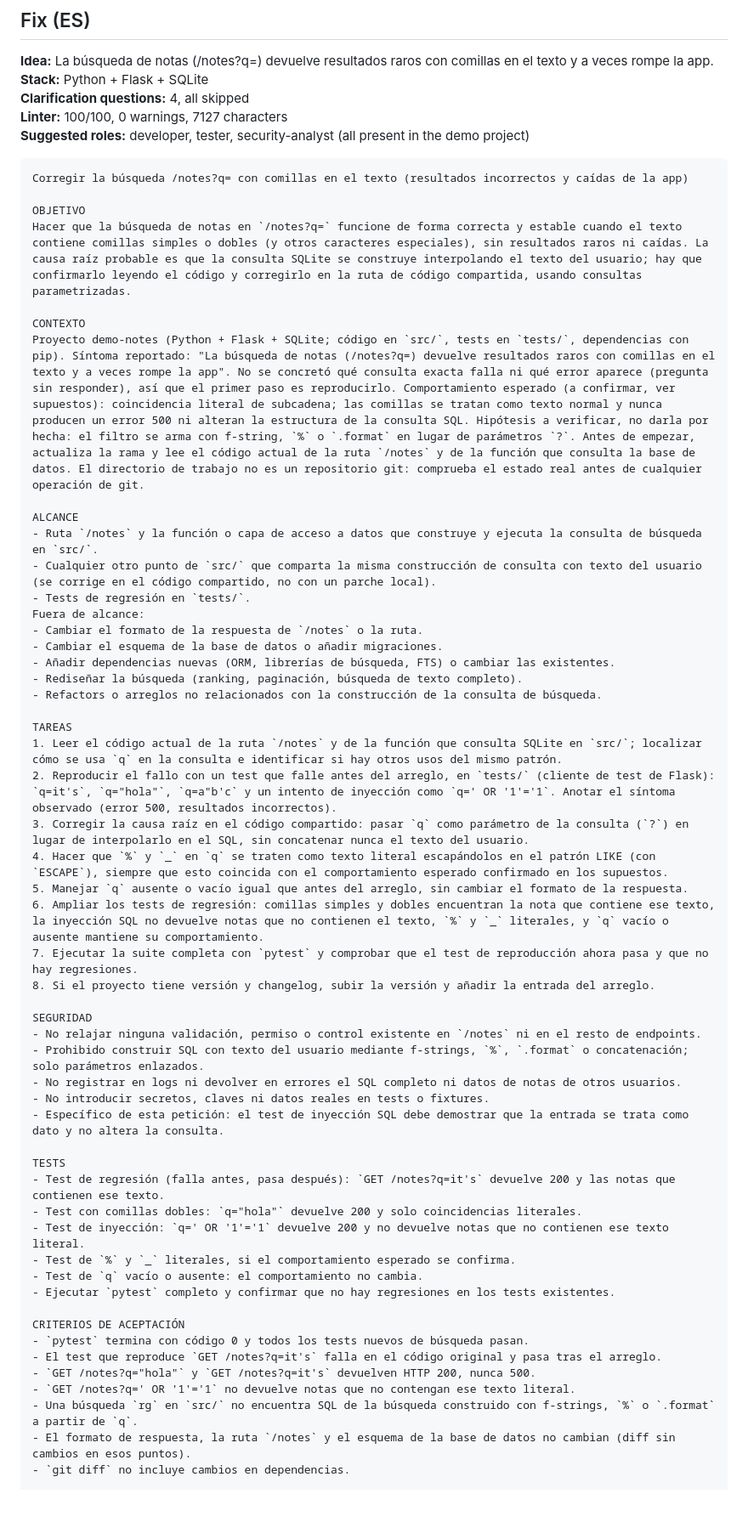
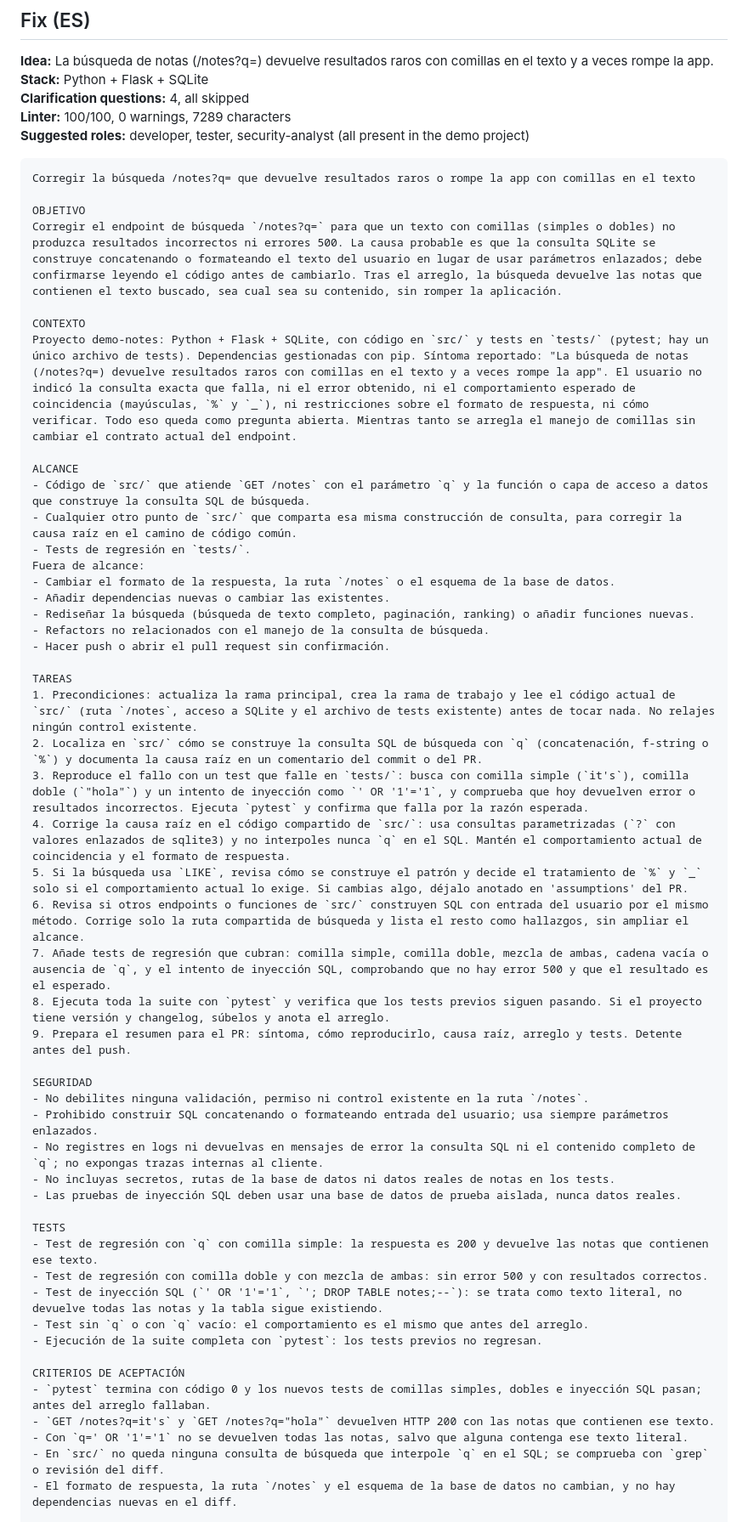
Before and after one commit to yongchivo/agent-orchestra, a Markdown page: docs/prompt-studio-examples.md, the part around one of its changes. Shown at 85% size. GitHub-like rendering; blank space fills up the shorter version.

````diff
--- a/docs/prompt-studio-examples.md
+++ b/docs/prompt-studio-examples.md
@@ -12,61 +12,59 @@ page shows. The input in each case was one sentence plus the stack.
 **Idea:** La búsqueda de notas (/notes?q=) devuelve resultados raros con comillas en el texto y a veces rompe la app.
 **Stack:** Python + Flask + SQLite
 **Clarification questions:** 4, all skipped
-**Linter:** 100/100, 0 warnings, 7127 characters
+**Linter:** 100/100, 0 warnings, 7289 characters
 **Suggested roles:** developer, tester, security-analyst (all present in the demo project)
 
 ```text
-Corregir la búsqueda /notes?q= con comillas en el texto (resultados incorrectos y caídas de la app)
+Corregir la búsqueda /notes?q= que devuelve resultados raros o rompe la app con comillas en el texto
 
 OBJETIVO
-Hacer que la búsqueda de notas en `/notes?q=` funcione de forma correcta y estable cuando el texto contiene comillas simples o dobles (y otros caracteres especiales), sin resultados raros ni caídas. La causa raíz probable es que la consulta SQLite se construye interpolando el texto del usuario; hay que confirmarlo leyendo el código y corregirlo en la ruta de código compartida, usando consultas parametrizadas.
+Corregir el endpoint de búsqueda `/notes?q=` para que un texto con comillas (simples o dobles) no produzca resultados incorrectos ni errores 500. La causa probable es que la consulta SQLite se construye concatenando o formateando el texto del usuario en lugar de usar parámetros enlazados; debe confirmarse leyendo el código antes de cambiarlo. Tras el arreglo, la búsqueda devuelve las notas que contienen el texto buscado, sea cual sea su contenido, sin romper la aplicación.
 
 CONTEXTO
-Proyecto demo-notes (Python + Flask + SQLite; código en `src/`, tests en `tests/`, dependencias con pip). Síntoma reportado: "La búsqueda de notas (/notes?q=) devuelve resultados raros con comillas en el texto y a veces rompe la app". No se concretó qué consulta exacta falla ni qué error aparece (pregunta sin responder), así que el primer paso es reproducirlo. Comportamiento esperado (a confirmar, ver supuestos): coincidencia literal de subcadena; las comillas se tratan como texto normal y nunca producen un error 500 ni alteran la estructura de la consulta SQL. Hipótesis a verificar, no darla por hecha: el filtro se arma con f-string, `%` o `.format` en lugar de parámetros `?`. Antes de empezar, actualiza la rama y lee el código actual de la ruta `/notes` y de la función que consulta la base de datos. El directorio de trabajo no es un repositorio git: comprueba el estado real antes de cualquier operación de git.
+Proyecto demo-notes: Python + Flask + SQLite, con código en `src/` y tests en `tests/` (pytest; hay un único archivo de tests). Dependencias gestionadas con pip. Síntoma reportado: "La búsqueda de notas (/notes?q=) devuelve resultados raros con comillas en el texto y a veces rompe la app". El usuario no indicó la consulta exacta que falla, ni el error obtenido, ni el comportamiento esperado de coincidencia (mayúsculas, `%` y `_`), ni restricciones sobre el formato de respuesta, ni cómo verificar. Todo eso queda como pregunta abierta. Mientras tanto se arregla el manejo de comillas sin cambiar el contrato actual del endpoint.
 
 ALCANCE
-- Ruta `/notes` y la función o capa de acceso a datos que construye y ejecuta la consulta de búsqueda en `src/`.
-- Cualquier otro punto de `src/` que comparta la misma construcción de consulta con texto del usuario (se corrige en el código compartido, no con un parche local).
+- Código de `src/` que atiende `GET /notes` con el parámetro `q` y la función o capa de acceso a datos que construye la consulta SQL de búsqueda.
+- Cualquier otro punto de `src/` que comparta esa misma construcción de consulta, para corregir la causa raíz en el camino de código común.
 - Tests de regresión en `tests/`.
 Fuera de alcance:
-- Cambiar el formato de la respuesta de `/notes` o la ruta.
-- Cambiar el esquema de la base de datos o añadir migraciones.
-- Añadir dependencias nuevas (ORM, librerías de búsqueda, FTS) o cambiar las existentes.
-- Rediseñar la búsqueda (ranking, paginación, búsqueda de texto completo).
-- Refactors o arreglos no relacionados con la construcción de la consulta de búsqueda.
+- Cambiar el formato de la respuesta, la ruta `/notes` o el esquema de la base de datos.
+- Añadir dependencias nuevas o cambiar las existentes.
+- Rediseñar la búsqueda (búsqueda de texto completo, paginación, ranking) o añadir funciones nuevas.
+- Refactors no relacionados con el manejo de la consulta de búsqueda.
+- Hacer push o abrir el pull request sin confirmación.
 
 TAREAS
-1. Leer el código actual de la ruta `/notes` y de la función que consulta SQLite en `src/`; localizar cómo se usa `q` en la consulta e identificar si hay otros usos del mismo patrón.
-2. Reproducir el fallo con un test que falle antes del arreglo, en `tests/` (cliente de test de Flask): `q=it's`, `q="hola"`, `q=a"b'c` y un intento de inyección como `q=' OR '1'='1`. Anotar el síntoma observado (error 500, resultados incorrectos).
-3. Corregir la causa raíz en el código compartido: pasar `q` como parámetro de la consulta (`?`) en lugar de interpolarlo en el SQL, sin concatenar nunca el texto del usuario.
-4. Hacer que `%` y `_` en `q` se traten como texto literal escapándolos en el patrón LIKE (con `ESCAPE`), siempre que esto coincida con el comportamiento esperado confirmado en los supuestos.
-5. Manejar `q` ausente o vacío igual que antes del arreglo, sin cambiar el formato de la respuesta.
-6. Ampliar los tests de regresión: comillas simples y dobles encuentran la nota que contiene ese texto, la inyección SQL no devuelve notas que no contienen el texto, `%` y `_` literales, y `q` vacío o ausente mantiene su comportamiento.
-7. Ejecutar la suite completa con `pytest` y comprobar que el test de reproducción ahora pasa y que no hay regresiones.
-8. Si el proyecto tiene versión y changelog, subir la versión y añadir la entrada del arreglo.
+1. Precondiciones: actualiza la rama principal, crea la rama de trabajo y lee el código actual de `src/` (ruta `/notes`, acceso a SQLite y el archivo de tests existente) antes de tocar nada. No relajes ningún control existente.
+2. Localiza en `src/` cómo se construye la consulta SQL de búsqueda con `q` (concatenación, f-string o `%`) y documenta la causa raíz en un comentario del commit o del PR.
+3. Reproduce el fallo con un test que falle en `tests/`: busca con comilla simple (`it's`), comilla doble (`"hola"`) y un intento de inyección como `' OR '1'='1`, y comprueba que hoy devuelven error o resultados incorrectos. Ejecuta `pytest` y confirma que falla por la razón esperada.
+4. Corrige la causa raíz en el código compartido de `src/`: usa consultas parametrizadas (`?` con valores enlazados de sqlite3) y no interpoles nunca `q` en el SQL. Mantén el comportamiento actual de coincidencia y el formato de respuesta.
+5. Si la búsqueda usa `LIKE`, revisa cómo se construye el patrón y decide el tratamiento de `%` y `_` solo si el comportamiento actual lo exige. Si cambias algo, déjalo anotado en 'assumptions' del PR.
+6. Revisa si otros endpoints o funciones de `src/` construyen SQL con entrada del usuario por el mismo método. Corrige solo la ruta compartida de búsqueda y lista el resto como hallazgos, sin ampliar el alcance.
+7. Añade tests de regresión que cubran: comilla simple, comilla doble, mezcla de ambas, cadena vacía o ausencia de `q`, y el intento de inyección SQL, comprobando que no hay error 500 y que el resultado es el esperado.
+8. Ejecuta toda la suite con `pytest` y verifica que los tests previos siguen pasando. Si el proyecto tiene versión y changelog, súbelos y anota el arreglo.
+9. Prepara el resumen para el PR: síntoma, cómo reproducirlo, causa raíz, arreglo y tests. Detente antes del push.
 
 SEGURIDAD
-- No relajar ninguna validación, permiso o control existente en `/notes` ni en el resto de endpoints.
-- Prohibido construir SQL con texto del usuario mediante f-strings, `%`, `.format` o concatenación; solo parámetros enlazados.
-- No registrar en logs ni devolver en errores el SQL completo ni datos de notas de otros usuarios.
-- No introducir secretos, claves ni datos reales en tests o fixtures.
-- Específico de esta petición: el test de inyección SQL debe demostrar que la entrada se trata como dato y no altera la consulta.
+- No debilites ninguna validación, permiso ni control existente en la ruta `/notes`.
+- Prohibido construir SQL concatenando o formateando entrada del usuario; usa siempre parámetros enlazados.
+- No registres en logs ni devuelvas en mensajes de error la consulta SQL ni el contenido completo de `q`; no expongas trazas internas al cliente.
+- No incluyas secretos, rutas de la base de datos ni datos reales de notas en los tests.
+- Las pruebas de inyección SQL deben usar una base de datos de prueba aislada, nunca datos reales.
 
 TESTS
-- Test de regresión (falla antes, pasa después): `GET /notes?q=it's` devuelve 200 y las notas que contienen ese texto.
-- Test con comillas dobles: `q="hola"` devuelve 200 y solo coincidencias literales.
-- Test de inyección: `q=' OR '1'='1` devuelve 200 y no devuelve notas que no contienen ese texto literal.
-- Test de `%` y `_` literales, si el comportamiento esperado se confirma.
-- Test de `q` vacío o ausente: el comportamiento no cambia.
-- Ejecutar `pytest` completo y confirmar que no hay regresiones en los tests existentes.
+- Test de regresión con `q` con comilla simple: la respuesta es 200 y devuelve las notas que contienen ese texto.
+- Test de regresión con comilla doble y con mezcla de ambas: sin error 500 y con resultados correctos.
+- Test de inyección SQL (`' OR '1'='1`, `'; DROP TABLE notes;--`): se trata como texto literal, no devuelve todas las notas y la tabla sigue existiendo.
+- Test sin `q` o con `q` vacío: el comportamiento es el mismo que antes del arreglo.
+- Ejecución de la suite completa con `pytest`: los tests previos no regresan.
 
 CRITERIOS DE ACEPTACIÓN
-- `pytest` termina con código 0 y todos los tests nuevos de búsqueda pasan.
-- El test que reproduce `GET /notes?q=it's` falla en el código original y pasa tras el arreglo.
-- `GET /notes?q="hola"` y `GET /notes?q=it's` devuelven HTTP 200, nunca 500.
-- `GET /notes?q=' OR '1'='1` no devuelve notas que no contengan ese texto literal.
-- Una búsqueda `rg` en `src/` no encuentra SQL de la búsqueda construido con f-strings, `%` o `.format` a partir de `q`.
-- El formato de respuesta, la ruta `/notes` y el esquema de la base de datos no cambian (diff sin cambios en esos puntos).
-- `git diff` no incluye cambios en dependencias.
+- `pytest` termina con código 0 y los nuevos tests de comillas simples, dobles e inyección SQL pasan; antes del arreglo fallaban.
+- `GET /notes?q=it's` y `GET /notes?q="hola"` devuelven HTTP 200 con las notas que contienen ese texto.
+- Con `q=' OR '1'='1` no se devuelven todas las notas, salvo que alguna contenga ese texto literal.
+- En `src/` no queda ninguna consulta de búsqueda que interpole `q` en el SQL; se comprueba con `grep` o revisión del diff.
+- El formato de respuesta, la ruta `/notes` y el esquema de la base de datos no cambian, y no hay dependencias nuevas en el diff.
 
 PUNTOS DE PARADA
````
Also changed, not shown: other parts of docs/prompt-studio-examples.md (+76 -80 lines).
